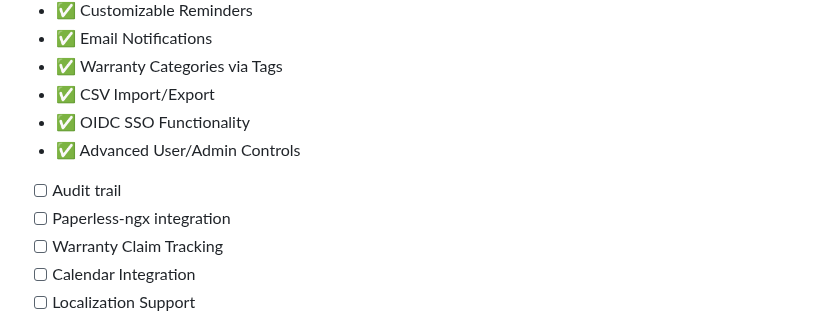
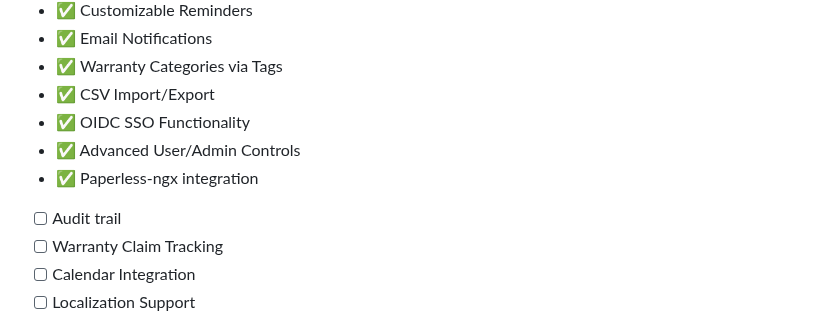
Before and after one commit to tecosaur/Warracker, a Markdown page: README.md, the part around the change. Rendered like a GitHub page.

```diff
--- a/README.md
+++ b/README.md
@@ -101,8 +101,8 @@ The essential features are reliable and ready for everyday use. Development is o
 * ✅ CSV Import/Export
 * ✅ OIDC SSO Functionality
 * ✅ Advanced User/Admin Controls
+* ✅ Paperless-ngx integration
 * [ ] Audit trail
-* [ ] Paperless-ngx integration
 * [ ] Warranty Claim Tracking
 * [ ] Calendar Integration
 * [ ] Localization Support
```
